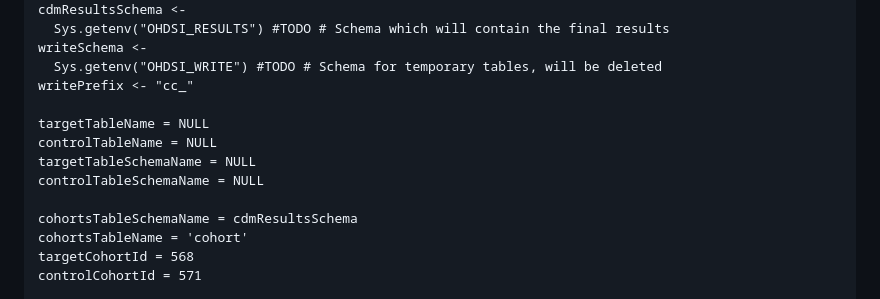
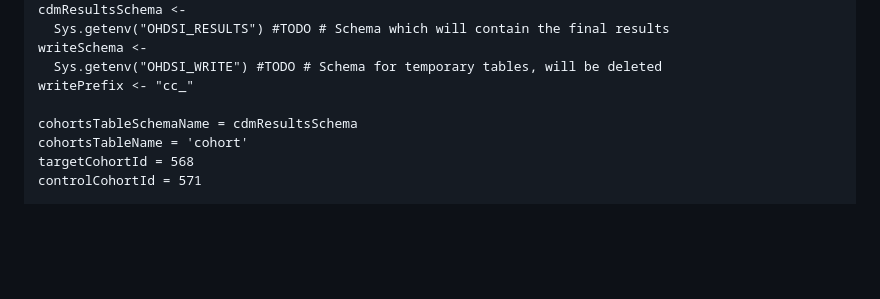
Before and after one commit to HealthInformaticsUT/CohortContrast, a Markdown page: README.md, the part around the change printed below. Rendered like a GitHub page; blank space fills up the shorter version.

```diff
--- a/README.md
+++ b/README.md
@@ -46,11 +37,6 @@ cdmResultsSchema <-
 writeSchema <-
   Sys.getenv("OHDSI_WRITE") #TODO # Schema for temporary tables, will be deleted
 writePrefix <- "cc_"
-
-targetTableName = NULL
-controlTableName = NULL
-targetTableSchemaName = NULL
-controlTableSchemaName = NULL
 
 cohortsTableSchemaName = cdmResultsSchema
 cohortsTableName = 'cohort'
```
Also changed, not shown: other parts of README.md (+17 -36 lines).
